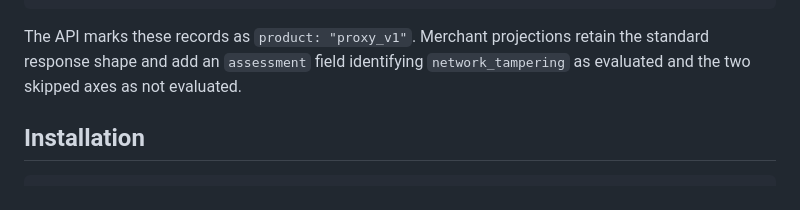
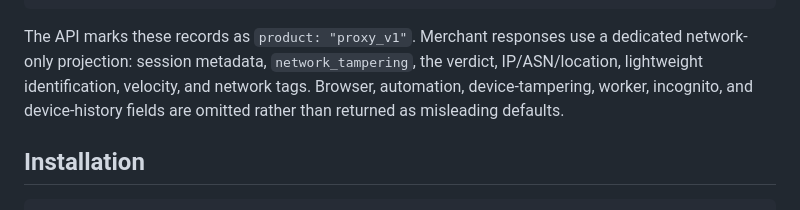
Before and after one commit to JWally/ms-argus-web-integrity, a Markdown page: README.md, the part around the change. Drawn GitHub-style.

Commit message:
docs: describe proxy-only projection

````diff
--- a/README.md
+++ b/README.md
@@ -36,9 +36,11 @@ the TLS, TCP, HTTP/2, WebRTC, and lightweight client-id evidence.
 </script>
 ```
 
-The API marks these records as `product: "proxy_v1"`. Merchant projections
-retain the standard response shape and add an `assessment` field identifying
-`network_tampering` as evaluated and the two skipped axes as not evaluated.
+The API marks these records as `product: "proxy_v1"`. Merchant responses use
+a dedicated network-only projection: session metadata, `network_tampering`,
+the verdict, IP/ASN/location, lightweight identification, velocity, and
+network tags. Browser, automation, device-tampering, worker, incognito, and
+device-history fields are omitted rather than returned as misleading defaults.
 
 ## Installation
 
````
